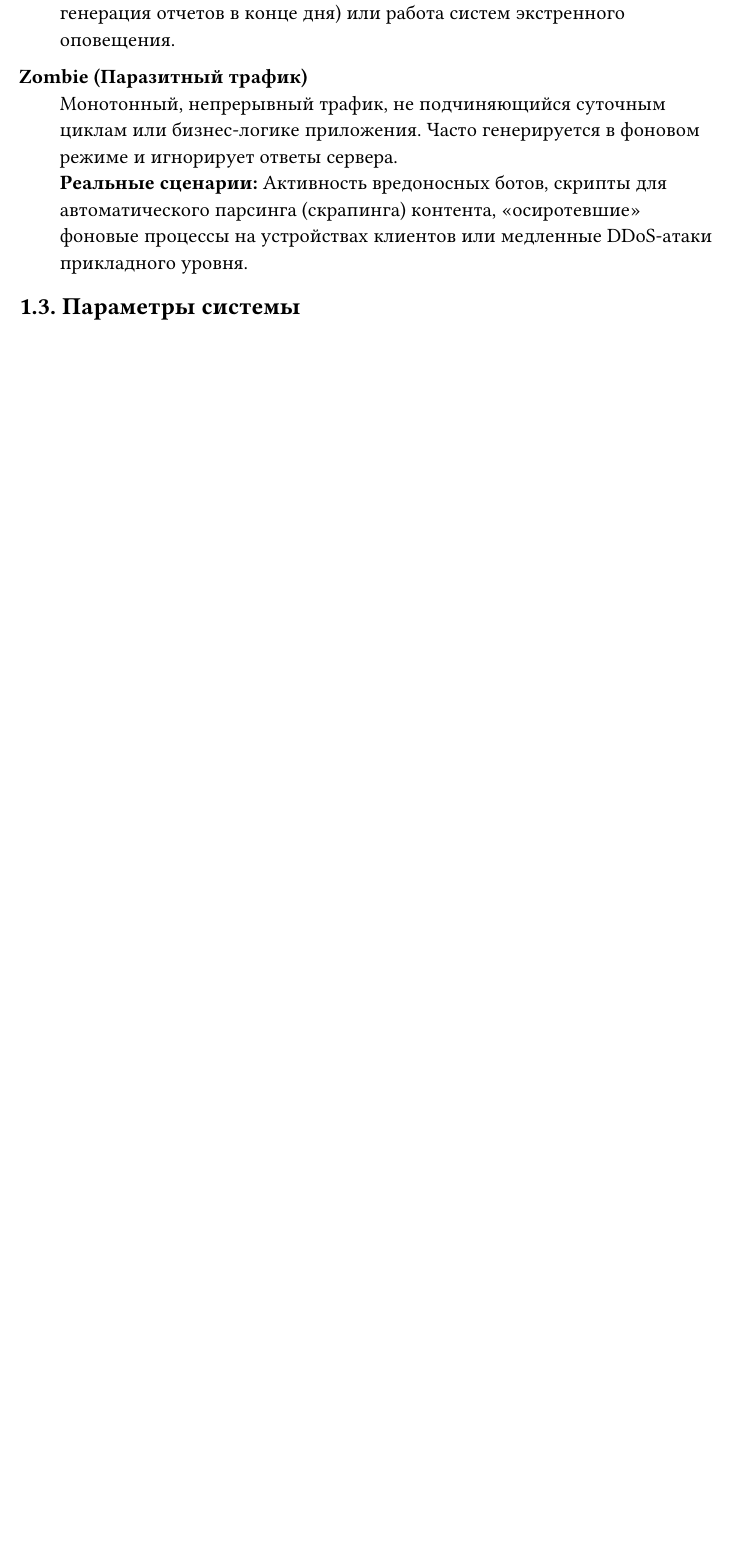
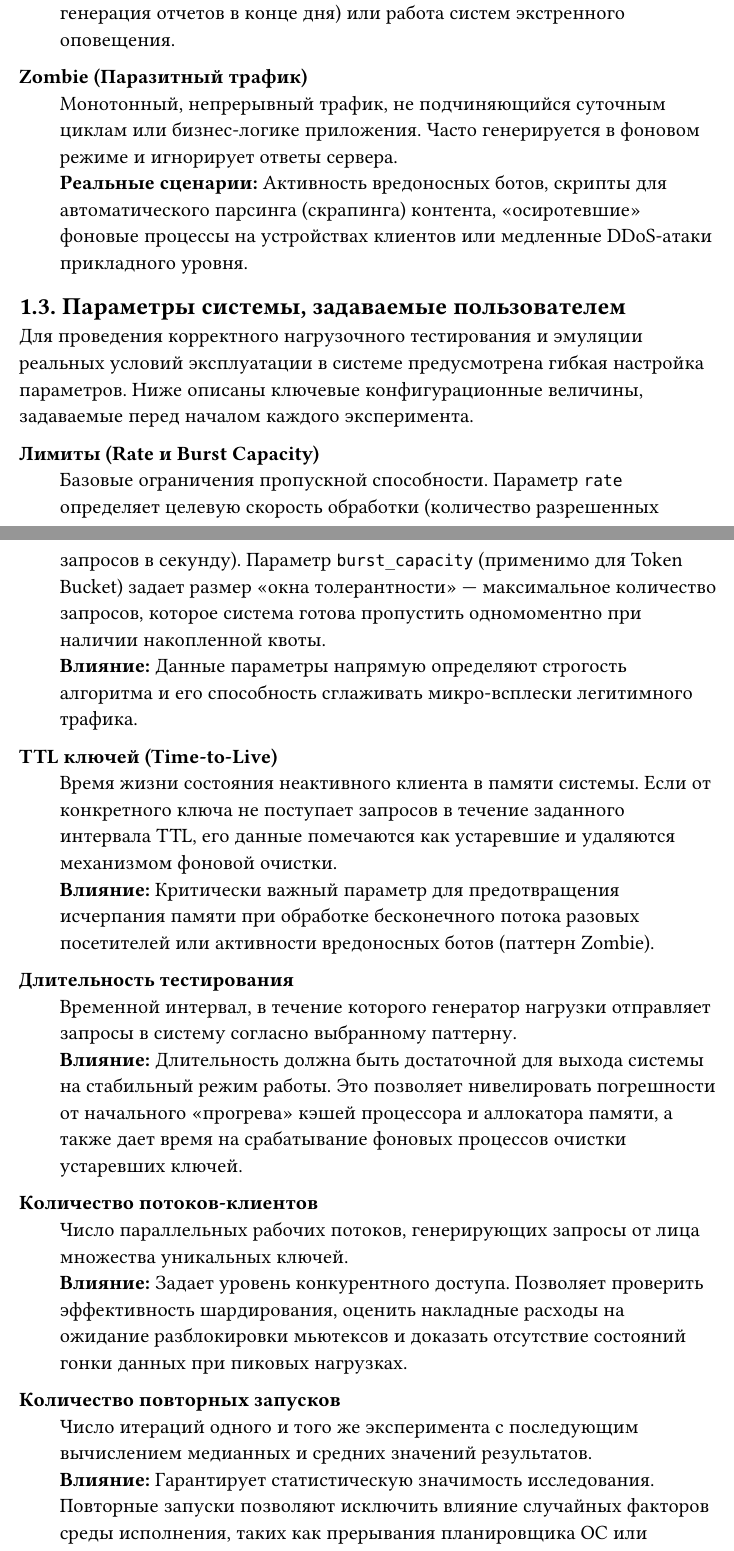
Before and after one commit to mk0t1k/rate_limiter, a Typst document (report/report.typ): part of page 6 of 9 before the commit and two parts of pages 6 and 7 of 10 after it, the two joined at a grey line, cut so that both start at the same text, the shorter picture padded with empty space. Compiled offline with Typst 0.15; a missing font is replaced by an installed copy or a similar font.

Commit message:
System parameters descriptions done

```diff
--- a/report/report.typ
+++ b/report/report.typ
@@ -133,7 +133,29 @@
   Монотонный, непрерывный трафик, не подчиняющийся суточным циклам или бизнес-логике приложения. Часто генерируется в фоновом режиме и игнорирует ответы сервера. \
   *Реальные сценарии:* Активность вредоносных ботов, скрипты для автоматического парсинга (скрапинга) контента, "осиротевшие" фоновые процессы на устройствах клиентов или медленные DDoS-атаки прикладного уровня.
 
-== 1.3. Параметры системы
+== 1.3. Параметры системы, задаваемые пользователем
+
+Для проведения корректного нагрузочного тестирования и эмуляции реальных условий эксплуатации в системе предусмотрена гибкая настройка параметров. Ниже описаны ключевые конфигурационные величины, задаваемые перед началом каждого эксперимента.
+
+/ Лимиты (Rate и Burst Capacity): \
+  Базовые ограничения пропускной способности. Параметр `rate` определяет целевую скорость обработки (количество разрешенных запросов в секунду). Параметр `burst_capacity` (применимо для Token Bucket) задает размер «окна толерантности» — максимальное количество запросов, которое система готова пропустить одномоментно при наличии накопленной квоты. \
+  *Влияние:* Данные параметры напрямую определяют строгость алгоритма и его способность сглаживать микро-всплески легитимного трафика.
+
+/ TTL ключей (Time-to-Live): \
+  Время жизни состояния неактивного клиента в памяти системы. Если от конкретного ключа не поступает запросов в течение заданного интервала TTL, его данные помечаются как устаревшие и удаляются механизмом фоновой очистки. \
+  *Влияние:* Критически важный параметр для предотвращения исчерпания памяти при обработке бесконечного потока разовых посетителей или активности вредоносных ботов (паттерн Zombie).
+
+/ Длительность тестирования: \
+  Временной интервал, в течение которого генератор нагрузки отправляет запросы в систему согласно выбранному паттерну. \
+  *Влияние:* Длительность должна быть достаточной для выхода системы на стабильный режим работы. Это позволяет нивелировать погрешности от начального «прогрева» кэшей процессора и аллокатора памяти, а также дает время на срабатывание фоновых процессов очистки устаревших ключей.
+
+/ Количество потоков-клиентов: \
+  Число параллельных рабочих потоков, генерирующих запросы от лица множества уникальных ключей. \
+  *Влияние:* Задает уровень конкурентного доступа. Позволяет проверить эффективность шардирования, оценить накладные расходы на ожидание разблокировки мьютексов и доказать отсутствие состояний гонки данных при пиковых нагрузках.
+
+/ Количество повторных запусков: \
+  Число итераций одного и того же эксперимента с последующим вычислением медианных и средних значений результатов. \
+  *Влияние:* Гарантирует статистическую значимость исследования. Повторные запуски позволяют исключить влияние случайных факторов среды исполнения, таких как прерывания планировщика ОС или активность фоновых системных процессов.
 
 == 1.4. Метрики оценки экспериментов
 
```
